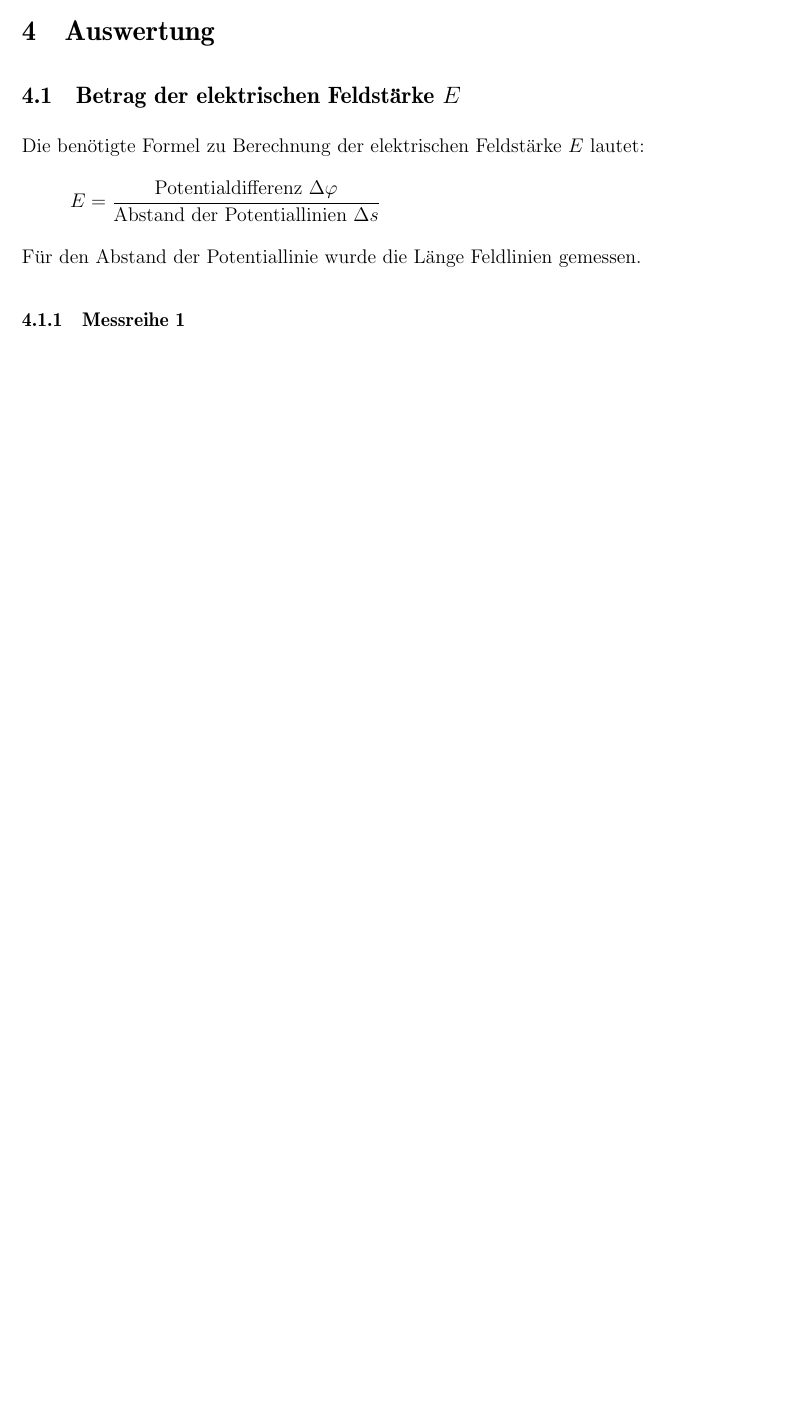
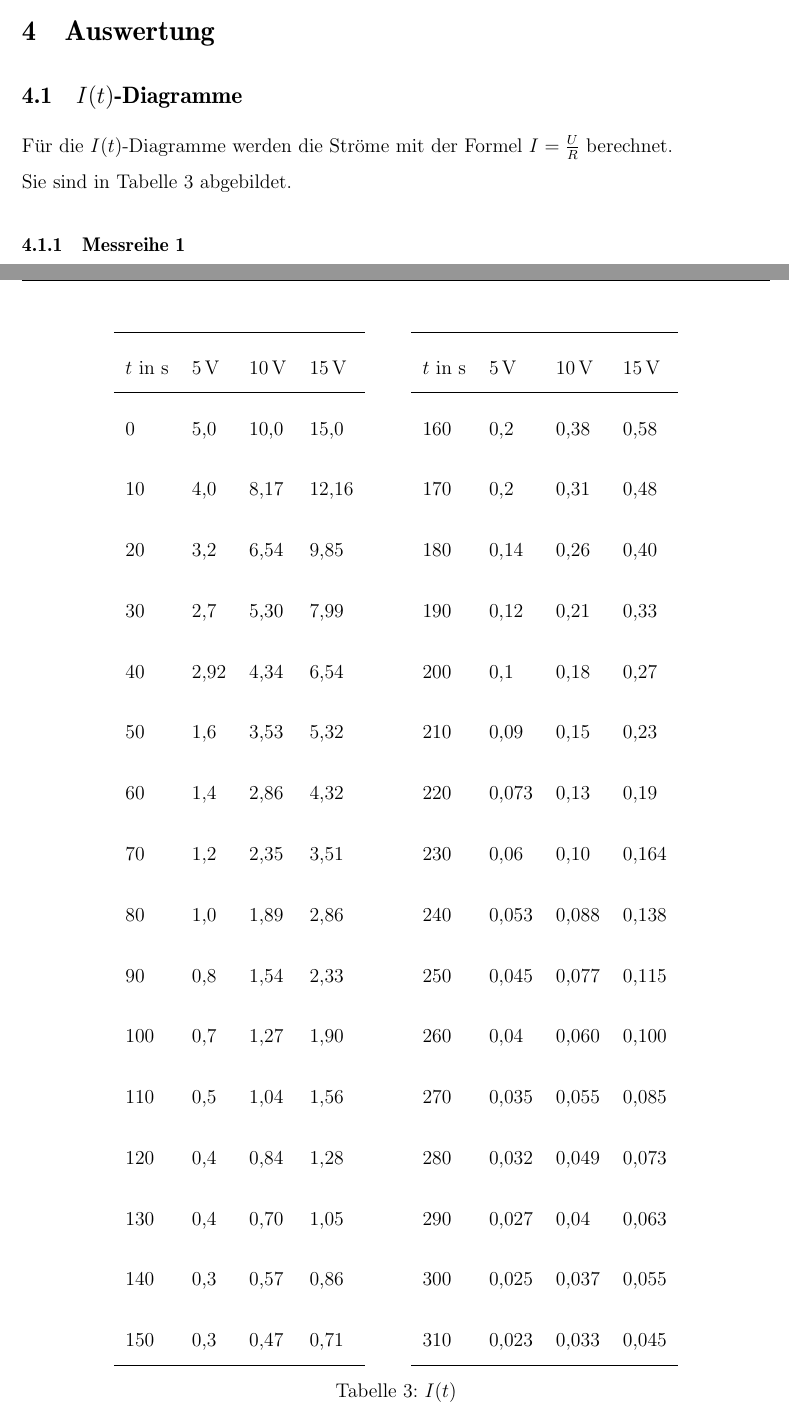
Before and after one commit to DominikEisele/Laborbericht-Kondensator-PH-12-2, a LaTeX document (laborbericht.tex): part of page 9 of 9 before the commit and two parts of pages 9 and 10 of 10 after it, the two joined at a grey line, cut so that both start at the same text, the shorter picture padded with empty space. Compiled offline with pdfLaTeX; the source files are stored in an older character set and shown here as Unicode.

Commit message:
I(t)-Tabelle eingefügt

```diff
--- a/laborbericht.tex
+++ b/laborbericht.tex
@@ -235,10 +233,35 @@
 
 \newpage
 \section{Auswertung}
-	\subsection{Betrag der elektrischen Feldstärke $E$}
-	Die benötigte Formel zu Berechnung der elektrischen Feldstärke $E$ lautet:
-	\[E=\frac{\text{Potentialdifferenz }\Delta\varphi}{\text{Abstand der Potentiallinien }\Delta s}\]
-	Für den Abstand der Potentiallinie  wurde die Länge Feldlinien gemessen.
+	\subsection{$I(t)$-Diagramme}
+	Für die $I(t)$-Diagramme werden die Ströme mit der Formel $I=\frac{U}{R}$ berechnet.\\
+	Sie sind in Tabelle \ref{tab:I(t)} abgebildet.
+
+	\begin{table}
+		\centering
+		\begin{tabular}{llllllllll}
+			\cline{1-4} \cline{7-10}
+			$t$ in $\si{\second}$  	 & $\SI{5}{\volt}$ 	 & $\SI{10}{\volt}$ 	 & $\SI{15}{\volt}$ 	&  &  & $t$ in $\si{\second}$ 	& $\SI{5}{\volt}$ 	& $\SI{10}{\volt}$ 	& $\SI{15}{\volt}$ 	\\ \cline{1-4} \cline{7-10}
+			\num{0} 	       	       & 5,0 	       	       & 10,0 	       	       & 15,0	       	       			&  &  & \num{160} 	       		& 0,2	       	       	       	& 0,38 	       	       	& 0,58 			\\
+			\num{10}	       	       & 4,0 	       	       & 8,17 	       	       & 12,16 	       	       	       	&  &  & \num{170} 	       		& 0,2 	       	       	& 0,31 	       	       	& 0,48 			\\
+			\num{20}	       	       & 3,2 	       	       & 6,54 	       	       & 9,85 	       	       		&  &  & \num{180} 	       		& 0,14 	       	       	& 0,26 	       	       	& 0,40 			\\
+			\num{30}	       	       & 2,7 	       	       & 5,30 	       	       & 7,99	       	       			&  &  & \num{190} 	       		& 0,12 	       	       	& 0,21 	       	       	& 0,33 			\\
+			\num{40}	       	       & 2,92	       	       & 4,34 	       	       & 6,54	       	       			&  &  & \num{200} 	       		& 0,1 	       	       	& 0,18 	       	       	& 0,27 			\\
+			\num{50}	       	       & 1,6 	       	       & 3,53 	       	       & 5,32	       	       			&  &  & \num{210} 	       		& 0,09 	       	       	& 0,15 	       	       	& 0,23 			\\
+			\num{60}	       	       & 1,4 	       	       & 2,86 	       	       & 4,32	       	       			&  &  & \num{220} 	       		& 0,073 	       	       	& 0,13 	       	       	& 0,19 			\\
+			\num{70}	       	       & 1,2 	       	       & 2,35 	       	       & 3,51 	       	      		&  &  & \num{230} 	       		& 0,06 	       	       	& 0,10 	       	       	& 0,164			\\
+			\num{80}	       	       & 1,0 	       	       & 1,89 	       	       & 2,86 	       	       		&  &  & \num{240} 	       		& 0,053 	       	       	& 0,088 	       	       	& 0,138			\\
+			\num{90}	       	       & 0,8 	       	       & 1,54 	       	       & 2,33 	       	       		&  &  & \num{250} 	       		& 0,045 	       	       	& 0,077 	       	       	& 0,115			\\
+			\num{100}	       	       & 0,7 	       	       & 1,27 	       	       & 1,90 	       	       		&  &  & \num{260} 	       		& 0,04 	       	       	& 0,060 	       	       	& 0,100			\\
+			\num{110}	       	       & 0,5 	       	       & 1,04 	       	       & 1,56 	       	       		&  &  & \num{270} 	       		& 0,035 	       	       	& 0,055 	       	       	& 0,085			\\
+			\num{120}	       	       & 0,4 	       	       & 0,84 	       	       & 1,28 	       	       		&  &  & \num{280} 	       		& 0,032 	       	       	& 0,049 	       	       	& 0,073			\\
+			\num{130}	       	       & 0,4 	       	       & 0,70 	       	       & 1,05 	       	       		&  &  & \num{290} 	       		& 0,027 	       	       	& 0,04 	       	       	& 0,063			\\
+			\num{140}	       	       & 0,3 	       	       & 0,57 	       	       & 0,86 	       	       		&  &  & \num{300}	       		& 0,025 	       	       	& 0,037 	       	       	& 0,055			\\
+			\num{150}	       	       & 0,3 	       	       & 0,47 	       	       & 0,71 	       	       		&  &  & \num{310}	       		& 0,023 	       	       	& 0,033 	       	       	& 0,045			\\ \cline{1-4} \cline{7-10}
+		\end{tabular}
+		\caption{$I(t)$}
+		\label{tab:I(t)}
+	\end{table}
 
 	\subsubsection{Messreihe 1}
 	Punkt $P_1 \left(\num{1.8} \mid 2\right)$,  Punkt $P_2 \left(\num{5,5} \mid \num{4,4}\right)$, Punkt $P_3 \left(\num{9.6} \mid 8\right)$:
```
Also changed, not shown: laborbericht.pdf, laborbericht.tex (28 more changed lines).
